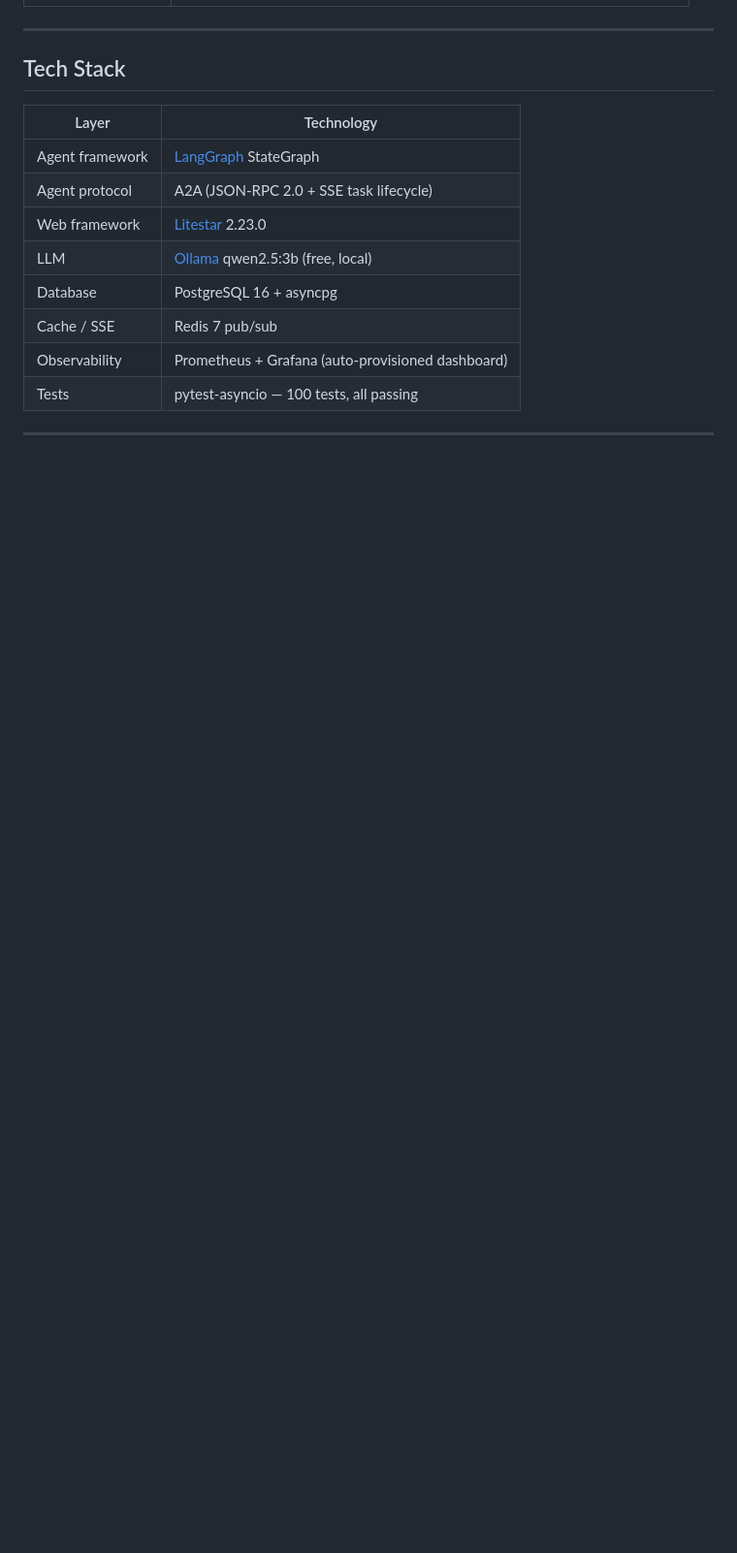
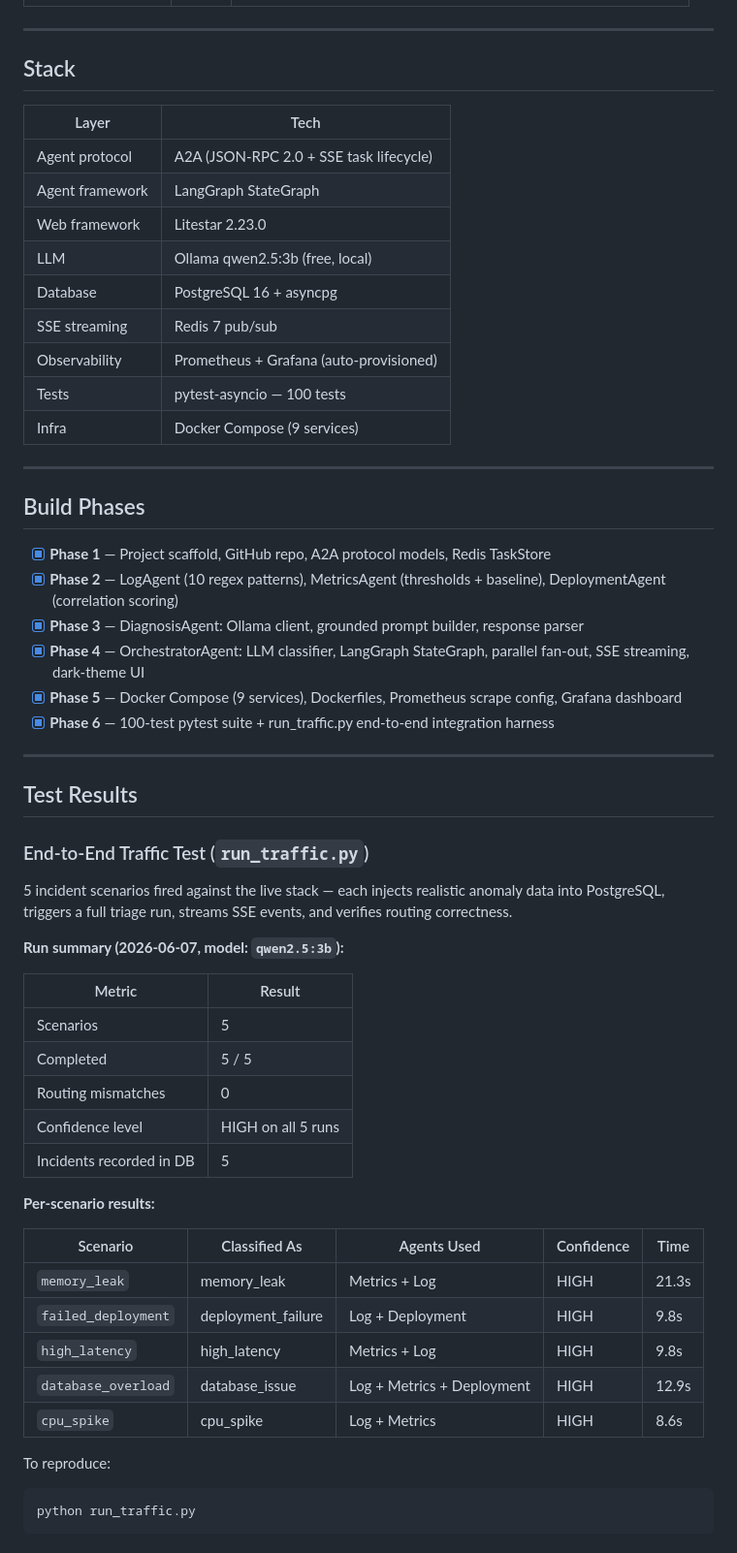
Before and after one commit to akhilesh0503/incident-triage-agents, a Markdown page: README.md, the part around one of its changes. Shown at 97% size. GitHub-like rendering; blank space fills up the shorter version.

````diff
--- a/README.md
+++ b/README.md
@@ -64,15 +57,61 @@ When a production alert fires, the system:
 
 ---
 
-## Tech Stack
+## Stack
 
-| Layer | Technology |
-|-------|-----------|
-| Agent framework | [LangGraph](https://github.com/langchain-ai/langgraph) StateGraph |
+| Layer | Tech |
+|---|---|
 | Agent protocol | A2A (JSON-RPC 2.0 + SSE task lifecycle) |
-| Web framework | [Litestar](https://litestar.dev/) 2.23.0 |
-| LLM | [Ollama](https://ollama.com/) qwen2.5:3b (free, local) |
+| Agent framework | LangGraph StateGraph |
+| Web framework | Litestar 2.23.0 |
+| LLM | Ollama qwen2.5:3b (free, local) |
 | Database | PostgreSQL 16 + asyncpg |
-| Cache / SSE | Redis 7 pub/sub |
-| Observability | Prometheus + Grafana (auto-provisioned dashboard) |
-| Tests | pytest-asyncio — 100 tests, all passing |
+| SSE streaming | Redis 7 pub/sub |
+| Observability | Prometheus + Grafana (auto-provisioned) |
+| Tests | pytest-asyncio — 100 tests |
+| Infra | Docker Compose (9 services) |
+
+---
+
+## Build Phases
+
+- [x] **Phase 1** — Project scaffold, GitHub repo, A2A protocol models, Redis TaskStore
+- [x] **Phase 2** — LogAgent (10 regex patterns), MetricsAgent (thresholds + baseline), DeploymentAgent (correlation scoring)
+- [x] **Phase 3** — DiagnosisAgent: Ollama client, grounded prompt builder, response parser
+- [x] **Phase 4** — OrchestratorAgent: LLM classifier, LangGraph StateGraph, parallel fan-out, SSE streaming, dark-theme UI
+- [x] **Phase 5** — Docker Compose (9 services), Dockerfiles, Prometheus scrape config, Grafana dashboard
+- [x] **Phase 6** — 100-test pytest suite + run_traffic.py end-to-end integration harness
+
+---
+
+## Test Results
+
+### End-to-End Traffic Test (`run_traffic.py`)
+
+5 incident scenarios fired against the live stack — each injects realistic anomaly data into PostgreSQL, triggers a full triage run, streams SSE events, and verifies routing correctness.
+
+**Run summary (2026-06-07, model: `qwen2.5:3b`):**
+
+| Metric | Result |
+|---|---|
+| Scenarios | 5 |
+| Completed | 5 / 5 |
+| Routing mismatches | 0 |
+| Confidence level | HIGH on all 5 runs |
+| Incidents recorded in DB | 5 |
+
+**Per-scenario results:**
+
+| Scenario | Classified As | Agents Used | Confidence | Time |
+|---|---|---|---|---|
+| `memory_leak` | memory_leak | Metrics + Log | HIGH | 21.3s |
+| `failed_deployment` | deployment_failure | Log + Deployment | HIGH | 9.8s |
+| `high_latency` | high_latency | Metrics + Log | HIGH | 9.8s |
+| `database_overload` | database_issue | Log + Metrics + Deployment | HIGH | 12.9s |
+| `cpu_spike` | cpu_spike | Log + Metrics | HIGH | 8.6s |
+
+To reproduce:
+```bash
+python run_traffic.py
+```
+
````
Also changed, not shown: other parts of README.md (+113 -85 lines).
